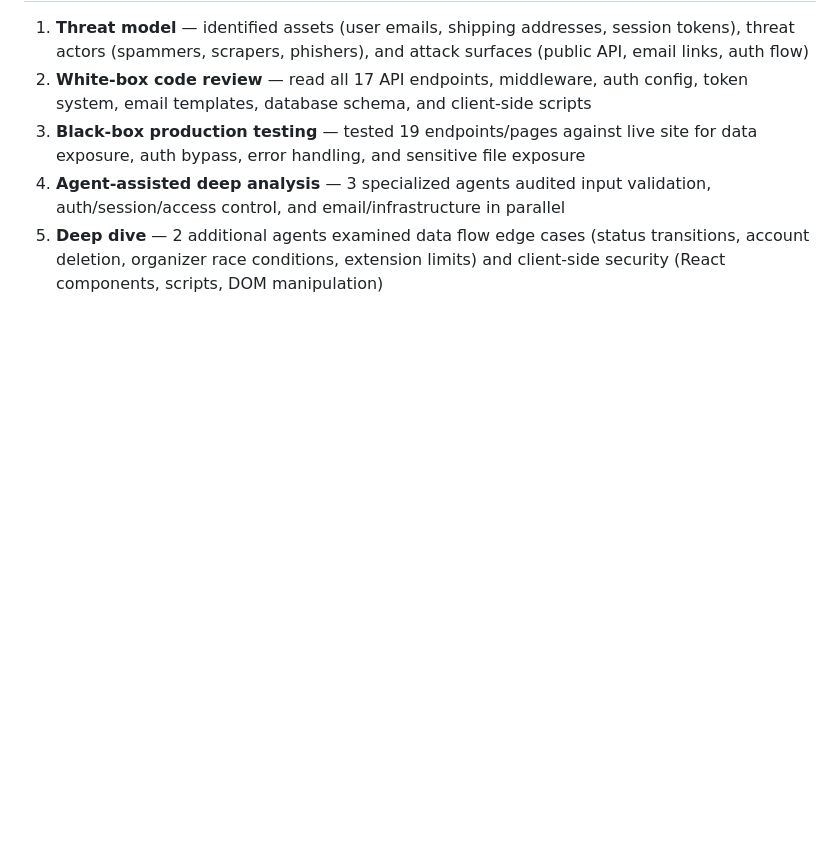
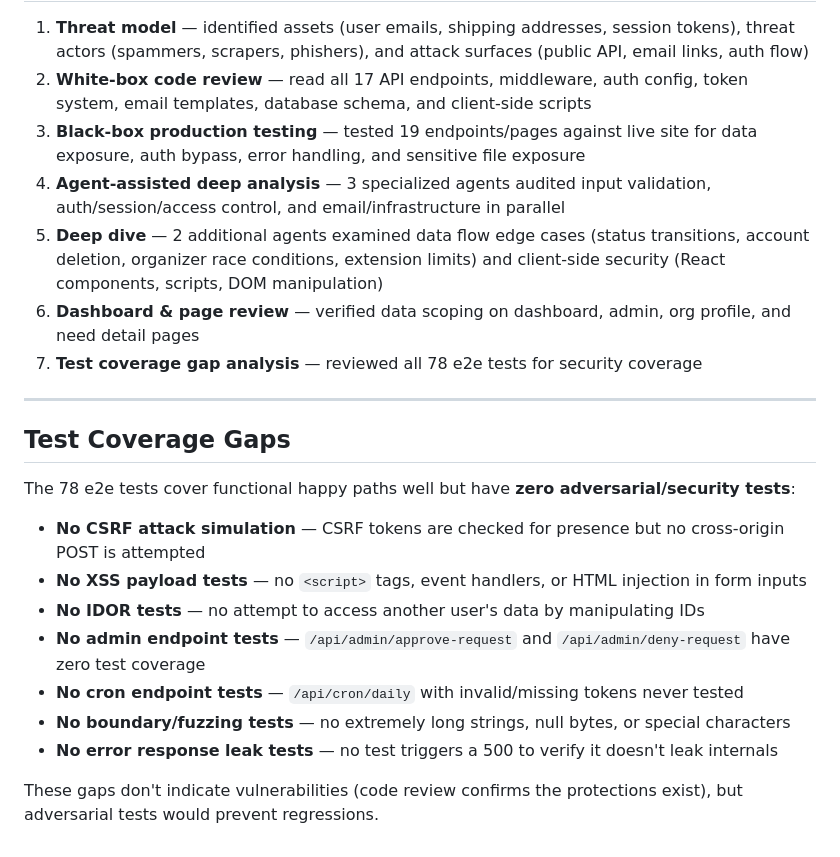
Before and after one commit to nickcoury/runners-in-need, a Markdown page: SECURITY-AUDIT.md, the part around the change. GitHub-like rendering; blank space fills up the shorter version.

Commit message:
Add test coverage gaps section to security audit
78 e2e tests cover happy paths but zero adversarial tests:
no CSRF attacks, XSS payloads, IDOR, admin/cron endpoint tests,
boundary testing, or error response leak verification.

Co-Authored-By: Claude Opus 4.6 <noreply@anthropic.com>

```diff
--- a/SECURITY-AUDIT.md
+++ b/SECURITY-AUDIT.md
@@ -310,3 +310,21 @@ These areas were specifically tested and found to be properly secured:
 3. **Black-box production testing** — tested 19 endpoints/pages against live site for data exposure, auth bypass, error handling, and sensitive file exposure
 4. **Agent-assisted deep analysis** — 3 specialized agents audited input validation, auth/session/access control, and email/infrastructure in parallel
 5. **Deep dive** — 2 additional agents examined data flow edge cases (status transitions, account deletion, organizer race conditions, extension limits) and client-side security (React components, scripts, DOM manipulation)
+6. **Dashboard & page review** — verified data scoping on dashboard, admin, org profile, and need detail pages
+7. **Test coverage gap analysis** — reviewed all 78 e2e tests for security coverage
+
+---
+
+## Test Coverage Gaps
+
+The 78 e2e tests cover functional happy paths well but have **zero adversarial/security tests**:
+
+- **No CSRF attack simulation** — CSRF tokens are checked for presence but no cross-origin POST is attempted
+- **No XSS payload tests** — no `<script>` tags, event handlers, or HTML injection in form inputs
+- **No IDOR tests** — no attempt to access another user's data by manipulating IDs
+- **No admin endpoint tests** — `/api/admin/approve-request` and `/api/admin/deny-request` have zero test coverage
+- **No cron endpoint tests** — `/api/cron/daily` with invalid/missing tokens never tested
+- **No boundary/fuzzing tests** — no extremely long strings, null bytes, or special characters
+- **No error response leak tests** — no test triggers a 500 to verify it doesn't leak internals
+
+These gaps don't indicate vulnerabilities (code review confirms the protections exist), but adversarial tests would prevent regressions.
```
